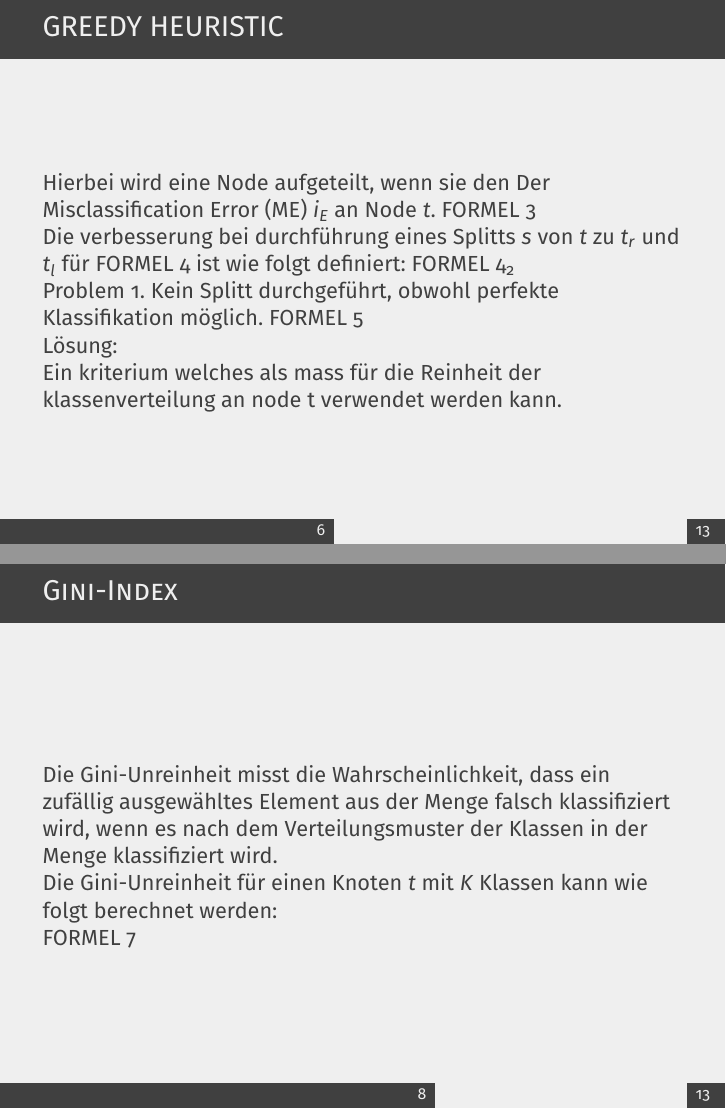
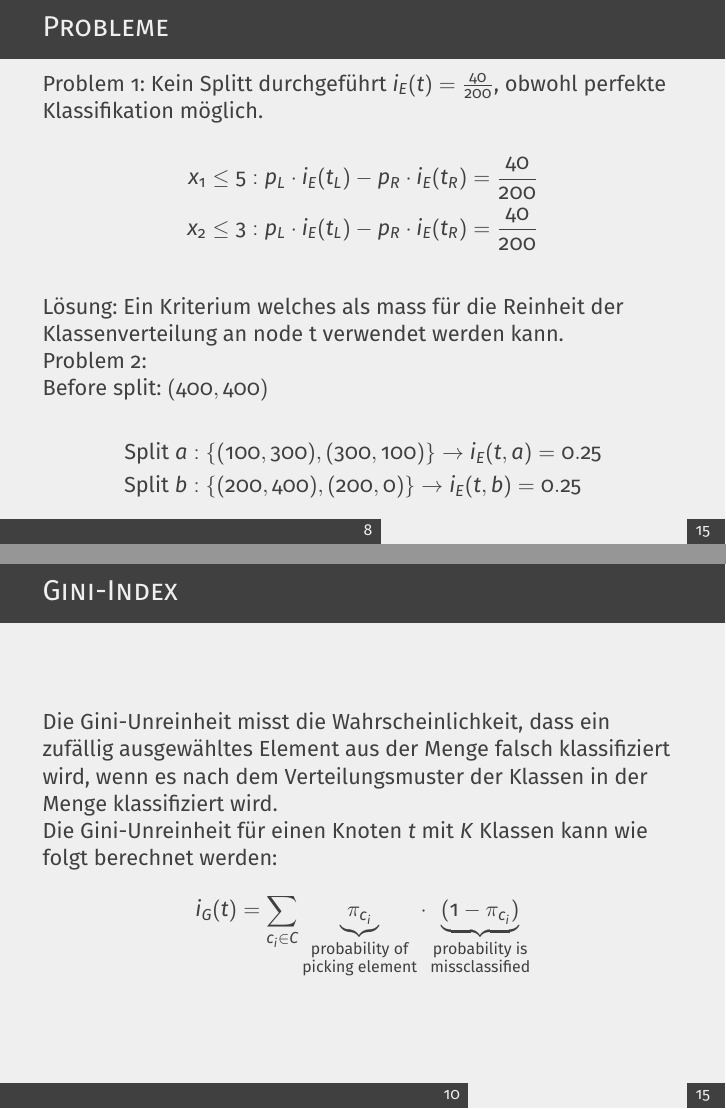
Before and after one commit to simonsymhoven/pattern-matching-machine-learning, LaTeX slides (blatt-3/presentation/template.tex): pages 11 and 14 of 24 before the commit and pages 13 and 16 of 26 after it, joined at a grey line. Compiled offline with pdfLaTeX.

Commit message:
add formulas

```diff
--- a/blatt-3/presentation/template.tex
+++ b/blatt-3/presentation/template.tex
@@ -36,8 +36,9 @@
 \usepackage{amsmath}
 \usepackage{amssymb}
 \usepgfplotslibrary{groupplots}
-
-
+\usepackage{amsmath}
+\DeclareMathOperator*{\argmax}{arg\,max}
+\DeclareMathOperator*{\argmin}{arg\,min}
 
 \usetheme{focus} % Use the Focus theme supplied with the template
 % Add option [numbering=none] to disable the footer progress bar
@@ -197,19 +202,36 @@ Stattdessen:
 \begin{frame}{GREEDY HEURISTIC}
 
 Hierbei wird eine Node aufgeteilt, wenn sie den Der Misclassification Error (ME) $i_E$ an Node $t$.
-    FORMEL 3
+   \[
+   	i_E (t) = 1 - \max_c p(y = c | t)
+   \]
 
-Die verbesserung bei durchführung eines Splitts $s$ von $t$ zu $t_r$ und $t_l$ für
-     FORMEL 4 ist wie folgt definiert: FORMEL 4_2
+Die Verbesserung bei Durchführung eines Splitts $s$ von $t$ zu $t_R$ und $t_L$ für $i(t) = i_E (t) $ ist wie folgt definiert:
+\[
+	\Delta i(s, t) = i(t) - p_L \cdot i(t_L) - p_R \cdot i(t_R)
+\]
 
+\end{frame}
 
-Problem 1.
-    Kein Splitt durchgeführt, obwohl perfekte Klassifikation möglich.
-        FORMEL 5
+\begin{frame}{Probleme}
 
-Lösung:
+Problem 1: Kein Splitt durchgeführt $i_E (t) = \frac{40}{200}$, obwohl perfekte Klassifikation möglich.
 
-Ein kriterium welches als mass für die Reinheit der klassenverteilung an node t verwendet werden kann.
+ \begin{align*}
+ 	x_1 \leq 5&: p_L \cdot i_E (t_L) - p_R \cdot i_E (t_R) = \frac{40}{200} \\
+	x_2 \leq 3&: p_L \cdot i_E (t_L) - p_R \cdot i_E (t_R) = \frac{40}{200} \\
+ \end{align*}
+
+Lösung: Ein Kriterium welches als mass für die Reinheit der Klassenverteilung an node t verwendet werden kann.
+
+Problem 2:
+
+Before split: $(400, 400)$
+
+ \begin{align*}
+ 	\text{Split } a &: \{(100,300), (300,100)\} \rightarrow i_E (t, a) = 0.25 \\
+	\text{Split } b &: \{(200,400), (200,0)\} \rightarrow i_E (t, b) = 0.25 \\
+ \end{align*}
 
 \end{frame}
 
@@ -237,19 +259,20 @@ Ein kriterium welches als mass für die Reinheit der klassenverteilung an node t
 		\item{\textbf{Missclassification Error}}
 		\begin{itemize}
 			\item {Der Misclassification Error (ME) ist ein Maß für die Fehlklassifizierung.}
-			\item FORMEL 3
+			\item $i_E (t) = 1 - \max_c p(y = c | t)$
 			\item {ME kann als Bewertungsmaß für die Baumkonstruktion verwendet werden.}
 		\end{itemize}
 	\end{itemize}
 \end{frame}
 
+
 \begin{frame}{Gini-Index}
 Die Gini-Unreinheit misst die Wahrscheinlichkeit, dass ein zufällig ausgewähltes Element aus der Menge falsch klassifiziert wird, wenn es nach dem Verteilungsmuster der Klassen in der Menge klassifiziert wird.
 
 Die Gini-Unreinheit für einen Knoten $t$ mit $K$ Klassen kann wie folgt berechnet werden:
-
-FORMEL 7
-
+\[
+i_G (t) = \sum_{c_i \in C} \underbrace{\pi_{c_i}}_{\substack{\text{probability of} \\ \text{picking element}}} \cdot \underbrace{(1 - \pi_{c_i})}_{\substack{\text{probability is} \\ \text{missclassified}}}
+\]
 
 \end{frame}
 
```
Also changed, not shown: blatt-3/presentation/template.pdf, blatt-3/presentation/template.tex (42 more changed lines).
